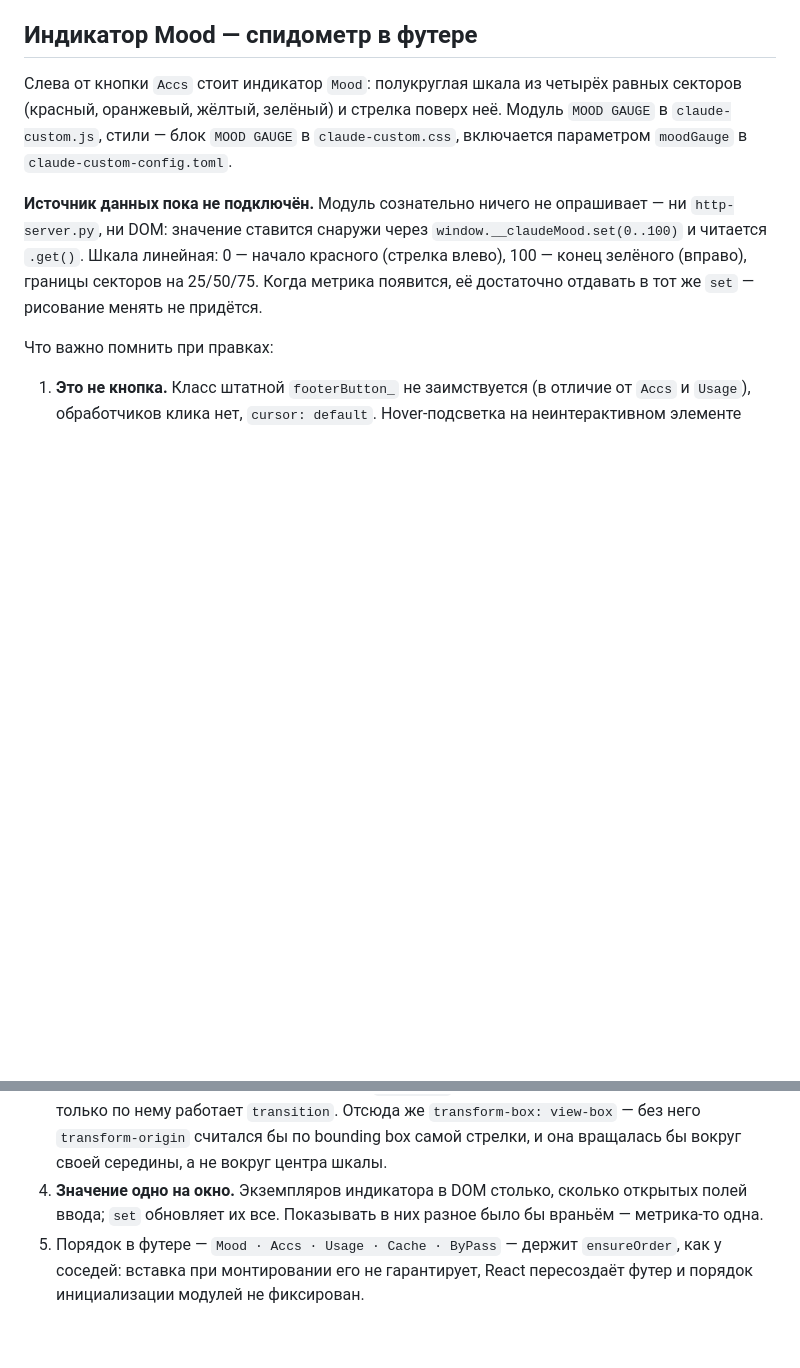
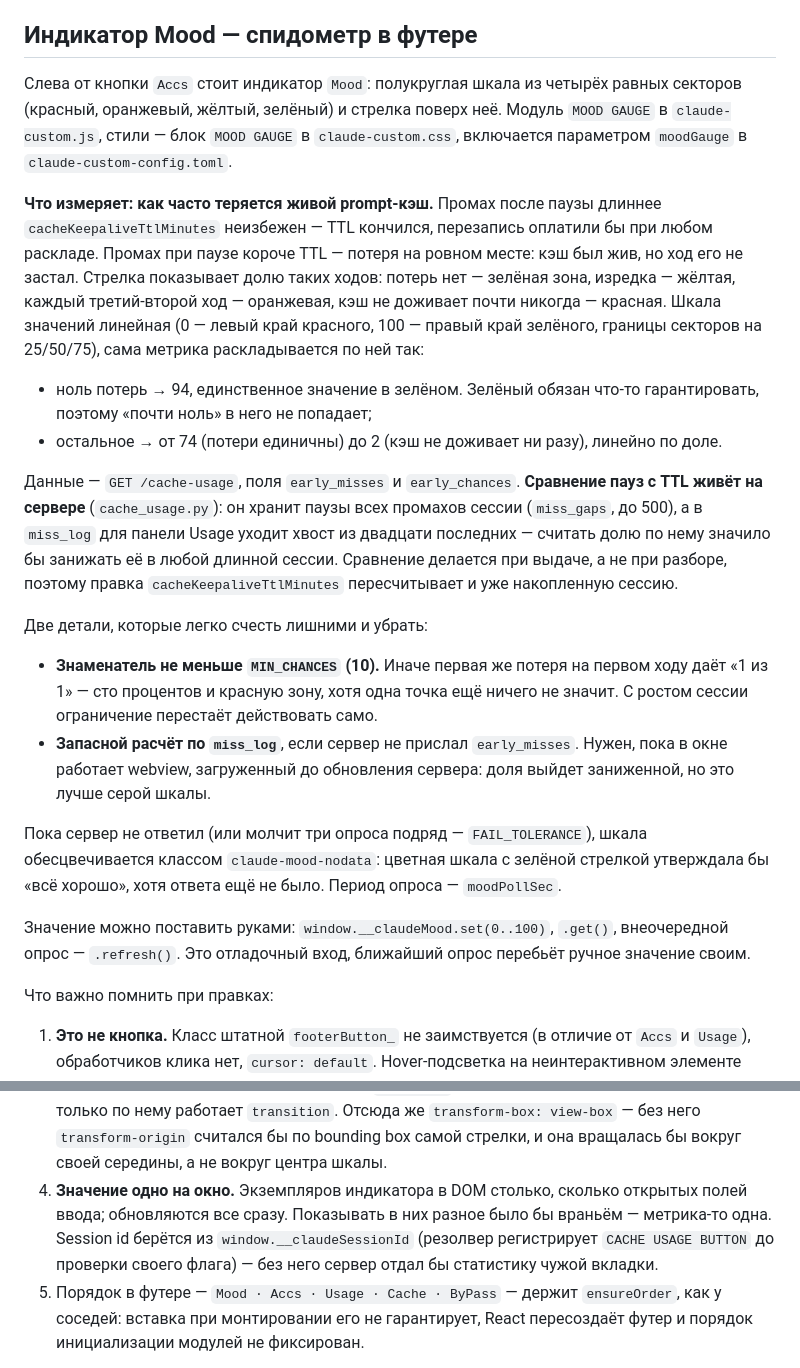
Before and after one commit to bazuevv/Torrent_Parser, a Markdown page: CLAUDE.md, 2 parts joined by grey strips. Rendered like a GitHub page; blank space fills up the shorter version.

Commit message:
Этап 47, фаза 47.8: документация метрики Mood
Co-Authored-By: Claude Opus 5 <noreply@anthropic.com>

```diff
--- a/CLAUDE.md
+++ b/CLAUDE.md
@@ -450,12 +450,47 @@ VSCode не исполняет, поэтому цепочка такая:
 стили — блок `MOOD GAUGE` в `claude-custom.css`, включается
 параметром `moodGauge` в `claude-custom-config.toml`.
 
-**Источник данных пока не подключён.** Модуль сознательно ничего не
-опрашивает — ни `http-server.py`, ни DOM: значение ставится снаружи
-через `window.__claudeMood.set(0..100)` и читается `.get()`. Шкала
-линейная: 0 — начало красного (стрелка влево), 100 — конец зелёного
-(вправо), границы секторов на 25/50/75. Когда метрика появится, её
-достаточно отдавать в тот же `set` — рисование менять не придётся.
+**Что измеряет: как часто теряется живой prompt-кэш.** Промах после
+паузы длиннее `cacheKeepaliveTtlMinutes` неизбежен — TTL кончился,
+перезапись оплатили бы при любом раскладе. Промах при паузе короче
+TTL — потеря на ровном месте: кэш был жив, но ход его не застал.
+Стрелка показывает долю таких ходов: потерь нет — зелёная зона,
+изредка — жёлтая, каждый третий-второй ход — оранжевая, кэш не
+доживает почти никогда — красная. Шкала значений линейная (0 — левый
+край красного, 100 — правый край зелёного, границы секторов на
+25/50/75), сама метрика раскладывается по ней так:
+
+- ноль потерь → 94, единственное значение в зелёном. Зелёный обязан
+  что-то гарантировать, поэтому «почти ноль» в него не попадает;
+- остальное → от 74 (потери единичны) до 2 (кэш не доживает ни разу),
+  линейно по доле.
+
+Данные — `GET /cache-usage`, поля `early_misses` и `early_chances`.
+**Сравнение пауз с TTL живёт на сервере** (`cache_usage.py`): он
+хранит паузы всех промахов сессии (`miss_gaps`, до 500), а в `miss_log`
+для панели Usage уходит хвост из двадцати последних — считать долю по
+нему значило бы занижать её в любой длинной сессии. Сравнение делается
+при выдаче, а не при разборе, поэтому правка `cacheKeepaliveTtlMinutes`
+пересчитывает и уже накопленную сессию.
+
+Две детали, которые легко счесть лишними и убрать:
+
+- **Знаменатель не меньше `MIN_CHANCES` (10).** Иначе первая же потеря
+  на первом ходу даёт «1 из 1» — сто процентов и красную зону, хотя
+  одна точка ещё ничего не значит. С ростом сессии ограничение
+  перестаёт действовать само.
+- **Запасной расчёт по `miss_log`**, если сервер не прислал
+  `early_misses`. Нужен, пока в окне работает webview, загруженный до
+  обновления сервера: доля выйдет заниженной, но это лучше серой шкалы.
+
+Пока сервер не ответил (или молчит три опроса подряд — `FAIL_TOLERANCE`),
+шкала обесцвечивается классом `claude-mood-nodata`: цветная шкала с
+зелёной стрелкой утверждала бы «всё хорошо», хотя ответа ещё не было.
+Период опроса — `moodPollSec`.
+
+Значение можно поставить руками: `window.__claudeMood.set(0..100)`,
+`.get()`, внеочередной опрос — `.refresh()`. Это отладочный вход,
+ближайший опрос перебьёт ручное значение своим.
 
 Что важно помнить при правках:
 
@@ -474,8 +509,11 @@ VSCode не исполняет, поэтому цепочка такая:
    считался бы по bounding box самой стрелки, и она вращалась бы
    вокруг своей середины, а не вокруг центра шкалы.
 4. **Значение одно на окно.** Экземпляров индикатора в DOM столько,
-   сколько открытых полей ввода; `set` обновляет их все. Показывать
+   сколько открытых полей ввода; обновляются все сразу. Показывать
    в них разное было бы враньём — метрика-то одна.
+   Session id берётся из `window.__claudeSessionId` (резолвер
+   регистрирует `CACHE USAGE BUTTON` до проверки своего флага) —
+   без него сервер отдал бы статистику чужой вкладки.
 5. Порядок в футере — `Mood · Accs · Usage · Cache · ByPass` — держит
    `ensureOrder`, как у соседей: вставка при монтировании его не
    гарантирует, React пересоздаёт футер и порядок инициализации
```
